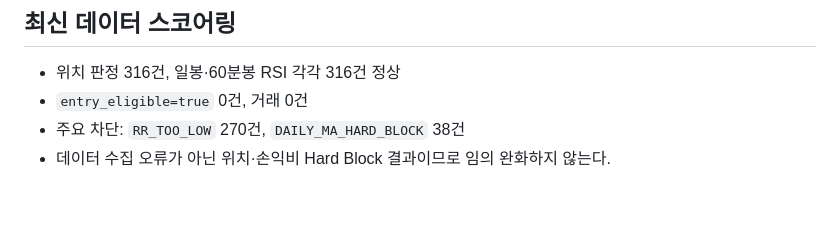
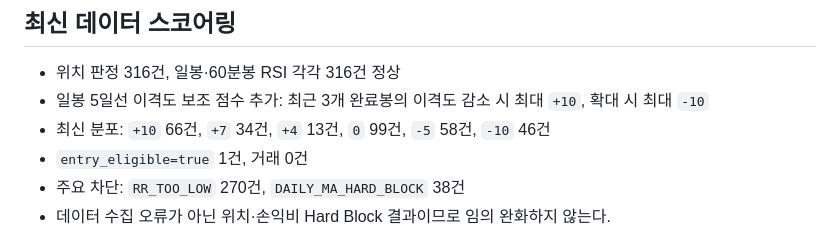
Before and after one commit to chansungjeong-jpg/LAT_5.0, a Markdown page: daily_report/2026-08-14.md, the part around the change. Rendered like a GitHub page; blank space fills up the shorter version.

Commit message:
docs: record sma5 distance scoring

```diff
--- a/daily_report/2026-08-14.md
+++ b/daily_report/2026-08-14.md
@@ -51,7 +51,9 @@
 ## 최신 데이터 스코어링
 
 - 위치 판정 316건, 일봉·60분봉 RSI 각각 316건 정상
-- `entry_eligible=true` 0건, 거래 0건
+- 일봉 5일선 이격도 보조 점수 추가: 최근 3개 완료봉의 이격도 감소 시 최대 `+10`, 확대 시 최대 `-10`
+- 최신 분포: `+10` 66건, `+7` 34건, `+4` 13건, `0` 99건, `-5` 58건, `-10` 46건
+- `entry_eligible=true` 1건, 거래 0건
 - 주요 차단: `RR_TOO_LOW` 270건, `DAILY_MA_HARD_BLOCK` 38건
 - 데이터 수집 오류가 아닌 위치·손익비 Hard Block 결과이므로 임의 완화하지 않는다.
 
```
